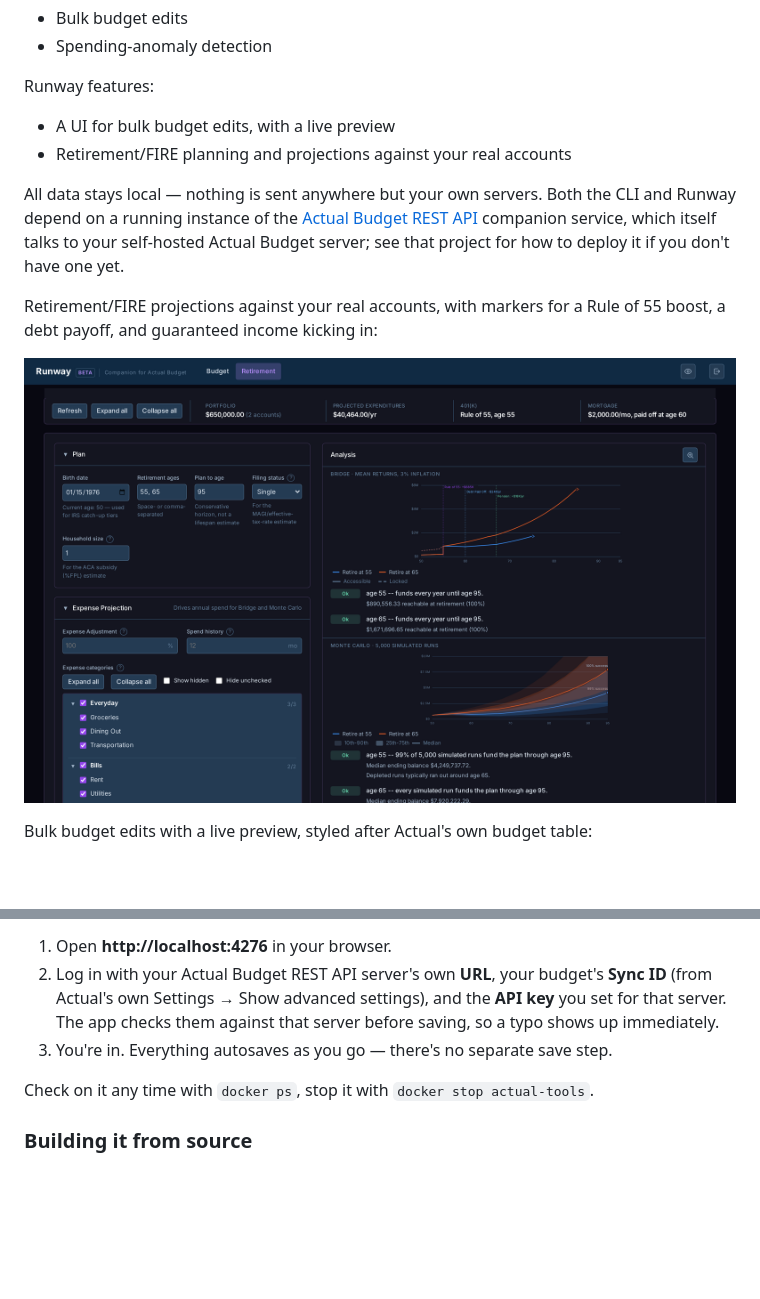
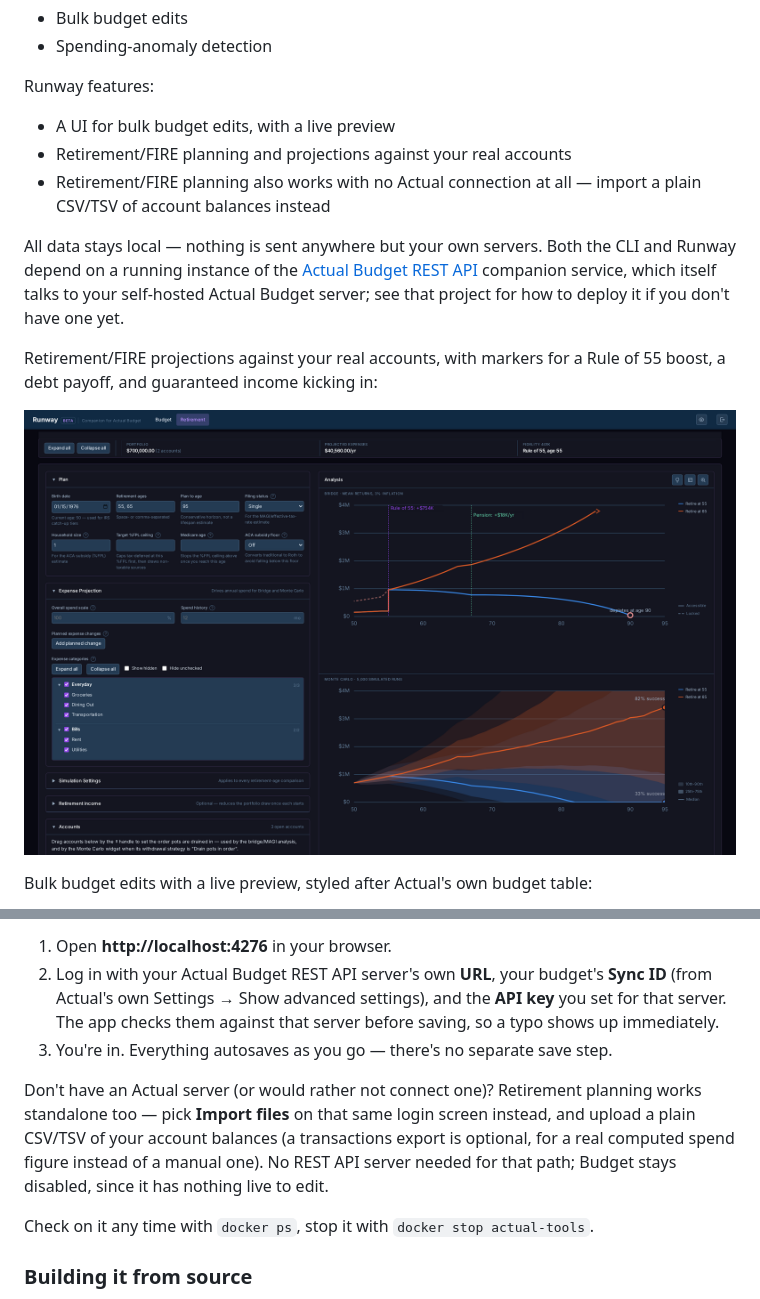
Before and after one commit to tartale/actual-tools, a Markdown page: README.md, 2 parts joined by grey strips. Rendered like a GitHub page; pictures changed too: docs/images/retirement.png; blank space fills up the shorter version.

```diff
--- a/README.md
+++ b/README.md
@@ -10,6 +10,8 @@ CLI features:
 Runway features:
 - A UI for bulk budget edits, with a live preview
 - Retirement/FIRE planning and projections against your real accounts
+- Retirement/FIRE planning also works with no Actual connection at all —
+  import a plain CSV/TSV of account balances instead
 
 All data stays local — nothing is sent anywhere but your own servers.
 Both the CLI and Runway depend on a running instance of the
@@ -66,6 +68,13 @@ address instead. Once it's up:
 3. You're in. Everything autosaves as you go — there's no separate save
    step.
 
+Don't have an Actual server (or would rather not connect one)? Retirement
+planning works standalone too — pick **Import files** on that same login
+screen instead, and upload a plain CSV/TSV of your account balances (a
+transactions export is optional, for a real computed spend figure instead
+of a manual one). No REST API server needed for that path; Budget stays
+disabled, since it has nothing live to edit.
+
 Check on it any time with `docker ps`, stop it with `docker stop
 actual-tools`.
 
```
Also changed, not shown: .claude/memory/crossover-self-containment.md (+13 -0 lines), docs/reference.md (+22 -2 lines), 4 other files.
